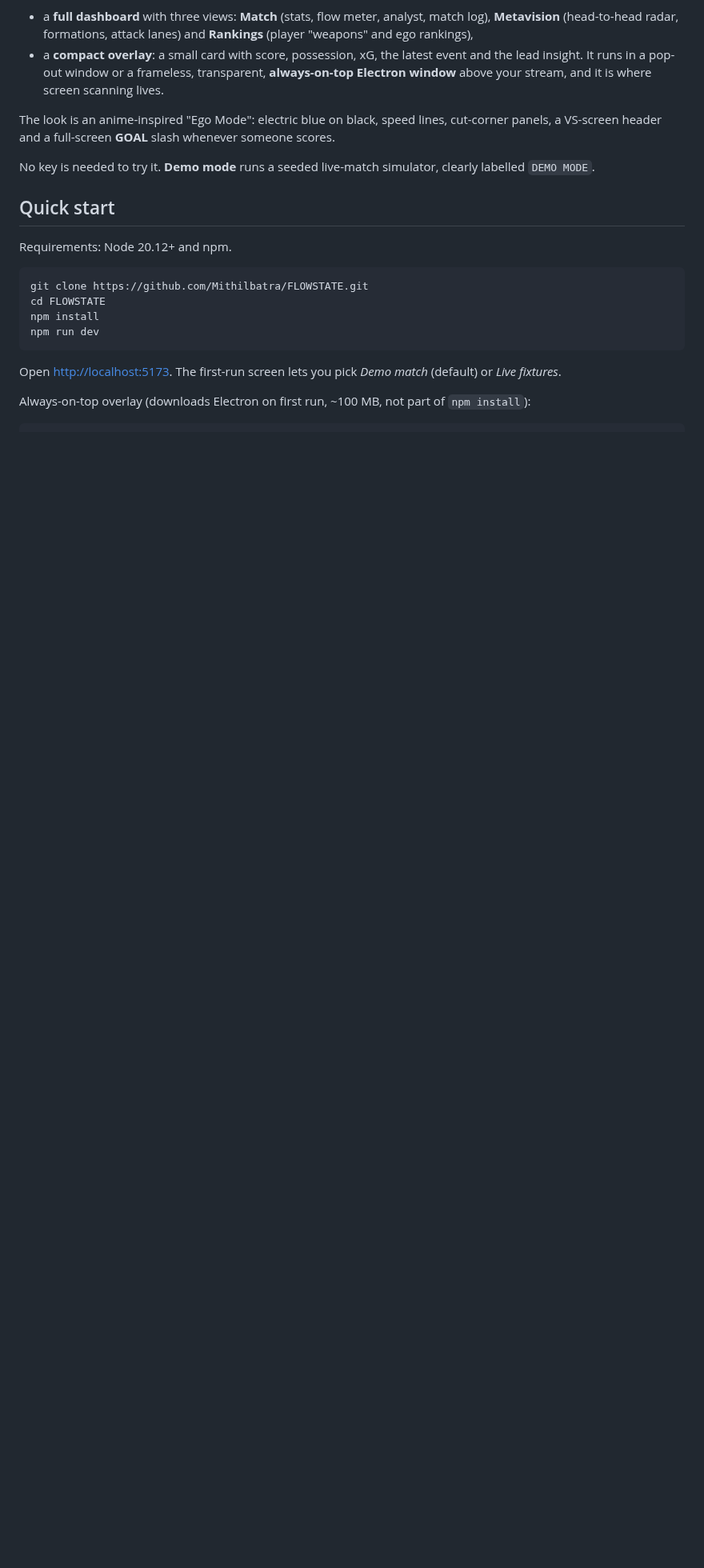
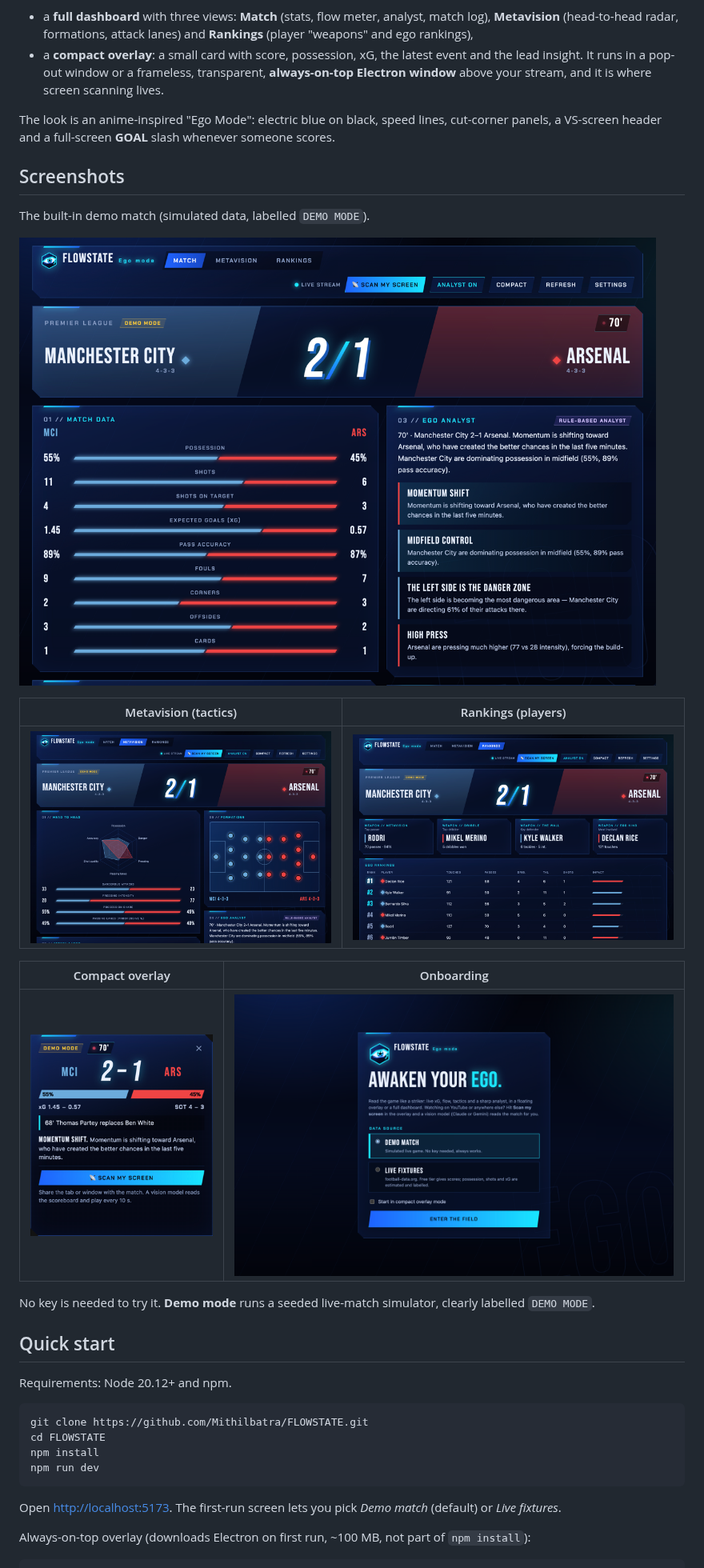
Before and after one commit to Mithilbatra/FLOWSTATE, a Markdown page: README.md, the part around the change. Shown at 80% size. Drawn GitHub-style; pictures changed too: docs/screenshots/match.png (added), docs/screenshots/metavision.png (added), docs/screenshots/onboarding.png (added); blank space fills up the shorter version.

Commit message:
Add UI screenshots to the README

```diff
--- a/README.md
+++ b/README.md
@@ -14,6 +14,20 @@ It ships as:
 - a **compact overlay**: a small card with score, possession, xG, the latest event and the lead insight. It runs in a pop-out window or a frameless, transparent, **always-on-top Electron window** above your stream, and it is where screen scanning lives.
 
 The look is an anime-inspired "Ego Mode": electric blue on black, speed lines, cut-corner panels, a VS-screen header and a full-screen **GOAL** slash whenever someone scores.
+
+## Screenshots
+
+The built-in demo match (simulated data, labelled `DEMO MODE`).
+
+![Match view: VS header with the score, match data bars and the Ego analyst's insights](docs/screenshots/match.png)
+
+| Metavision (tactics) | Rankings (players) |
+| --- | --- |
+| ![Metavision view: head-to-head radar, formations on a pitch and attack lanes](docs/screenshots/metavision.png) | ![Rankings view: player weapons and the ego rankings table](docs/screenshots/rankings.png) |
+
+| Compact overlay | Onboarding |
+| --- | --- |
+| ![Compact always-on-top overlay with score, possession, xG and the Scan my screen button](docs/screenshots/overlay.png) | ![Onboarding screen: choose demo or live data](docs/screenshots/onboarding.png) |
 
 No key is needed to try it. **Demo mode** runs a seeded live-match simulator, clearly labelled `DEMO MODE`.
 
```
